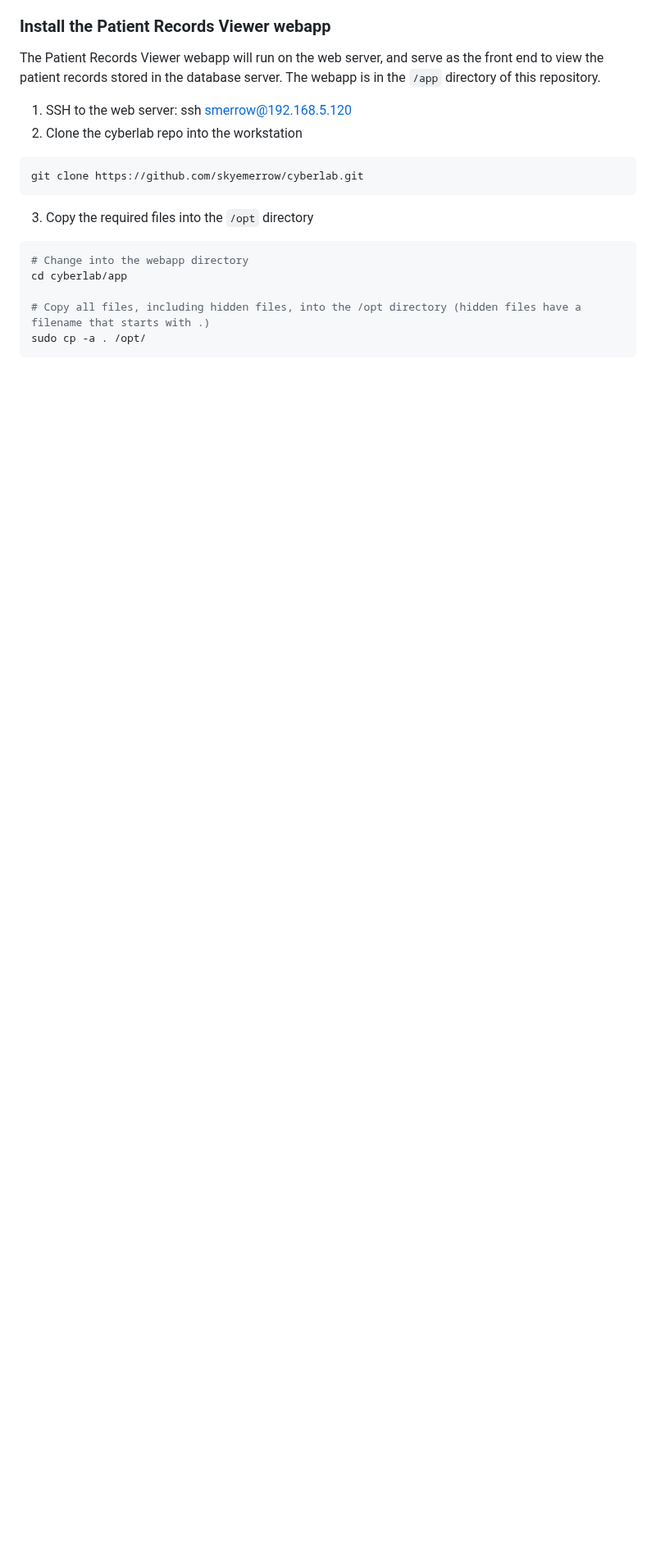
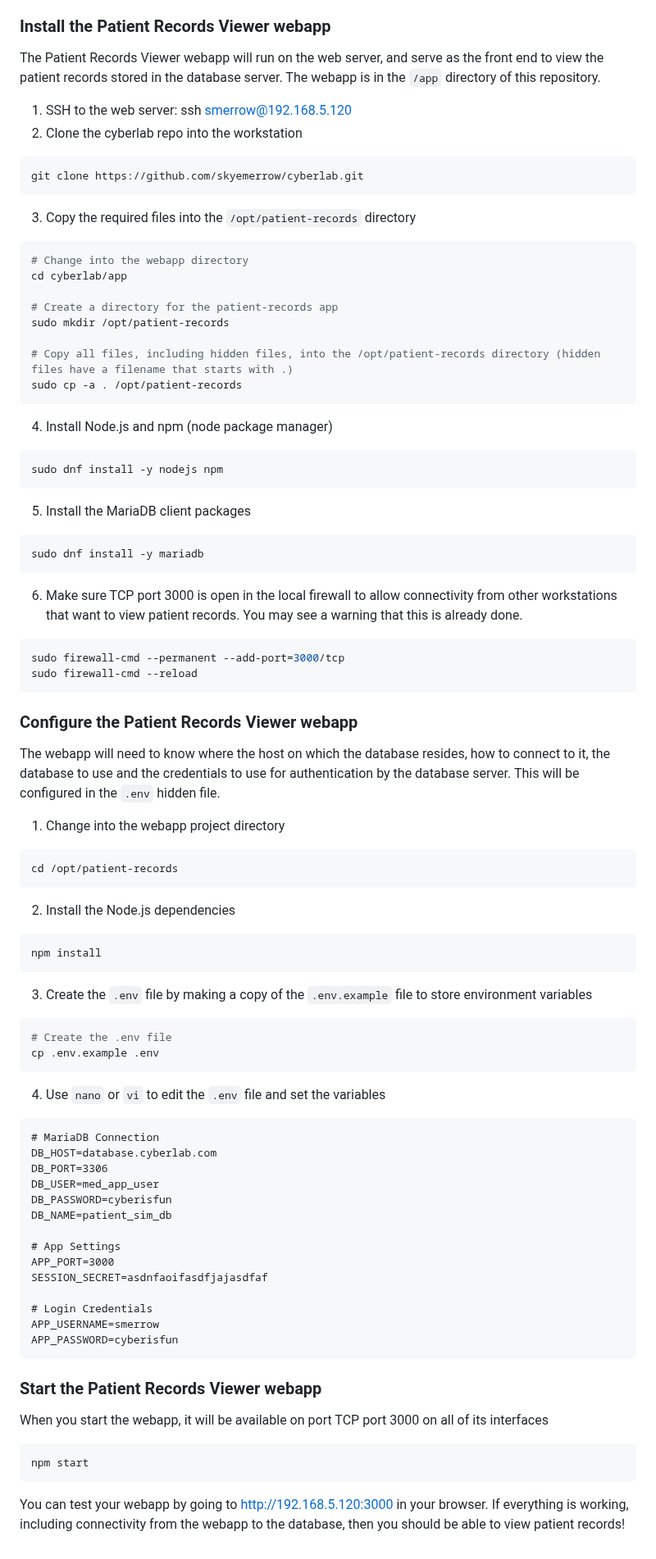
Before and after one commit to seanmerrow/cyberlab, a Markdown page: README.md, the part around the change. Shown at 82% size. Drawn GitHub-style; blank space fills up the shorter version.

Commit message:
Revise README for Patient Records Viewer setup
Updated installation instructions and configuration steps for the Patient Records Viewer webapp, including directory changes and firewall setup.

````diff
--- a/README.md
+++ b/README.md
@@ -431,14 +431,74 @@ The Patient Records Viewer webapp will run on the web server, and serve as the f
 
 1. SSH to the web server: ssh smerrow@192.168.5.120
 2. Clone the cyberlab repo into the workstation
-```
+```bash
 git clone https://github.com/skyemerrow/cyberlab.git
 ```
-3. Copy the required files into the `/opt` directory
+3. Copy the required files into the `/opt/patient-records` directory
 ```bash
 # Change into the webapp directory
 cd cyberlab/app
 
-# Copy all files, including hidden files, into the /opt directory (hidden files have a filename that starts with .)
-sudo cp -a . /opt/
+# Create a directory for the patient-records app
+sudo mkdir /opt/patient-records
+
+# Copy all files, including hidden files, into the /opt/patient-records directory (hidden files have a filename that starts with .)
+sudo cp -a . /opt/patient-records
 ```
+4. Install Node.js and npm (node package manager)
+```bash
+sudo dnf install -y nodejs npm
+```
+5. Install the MariaDB client packages
+```bash
+sudo dnf install -y mariadb
+```
+6. Make sure TCP port 3000 is open in the local firewall to allow connectivity from other workstations that want to view patient records. You may see a warning that this is already done.
+```bash
+sudo firewall-cmd --permanent --add-port=3000/tcp
+sudo firewall-cmd --reload
+```
+### Configure the Patient Records Viewer webapp
+The webapp will need to know where the host on which the database resides, how to connect to it, the database to use and the credentials to use for authentication by the database server. This will be configured in the `.env` hidden file.
+
+1. Change into the webapp project directory
+```bash
+cd /opt/patient-records
+```
+
+2. Install the Node.js dependencies
+```
+npm install
+```
+
+3. Create the `.env` file by making a copy of the `.env.example` file to store environment variables
+```bash
+# Create the .env file
+cp .env.example .env
+```
+
+4. Use `nano` or `vi` to edit the `.env` file and set the variables
+```text
+# MariaDB Connection
+DB_HOST=database.cyberlab.com
+DB_PORT=3306
+DB_USER=med_app_user
+DB_PASSWORD=cyberisfun
+DB_NAME=patient_sim_db
+
+# App Settings
+APP_PORT=3000
+SESSION_SECRET=asdnfaoifasdfjajasdfaf
+
+# Login Credentials
+APP_USERNAME=smerrow
+APP_PASSWORD=cyberisfun
+```
+
+### Start the Patient Records Viewer webapp
+When you start the webapp, it will be available on port TCP port 3000 on all of its interfaces
+```bash
+npm start
+```
+
+You can test your webapp by going to [http://192.168.5.120:3000](http://192.168.5.120:3000) in your browser. If everything is working, including connectivity from the webapp to the database, then you should be able to view patient records!
````
